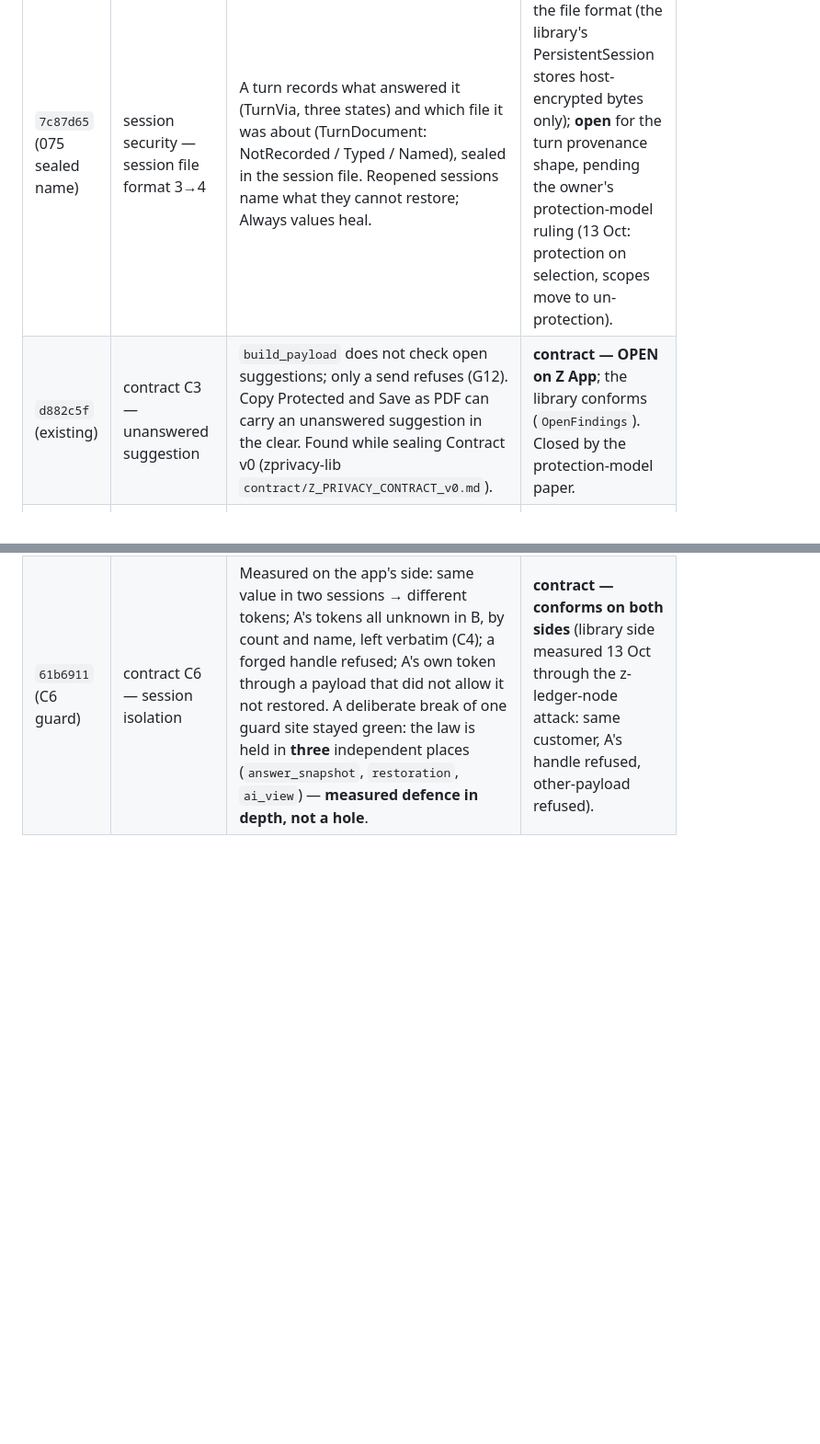
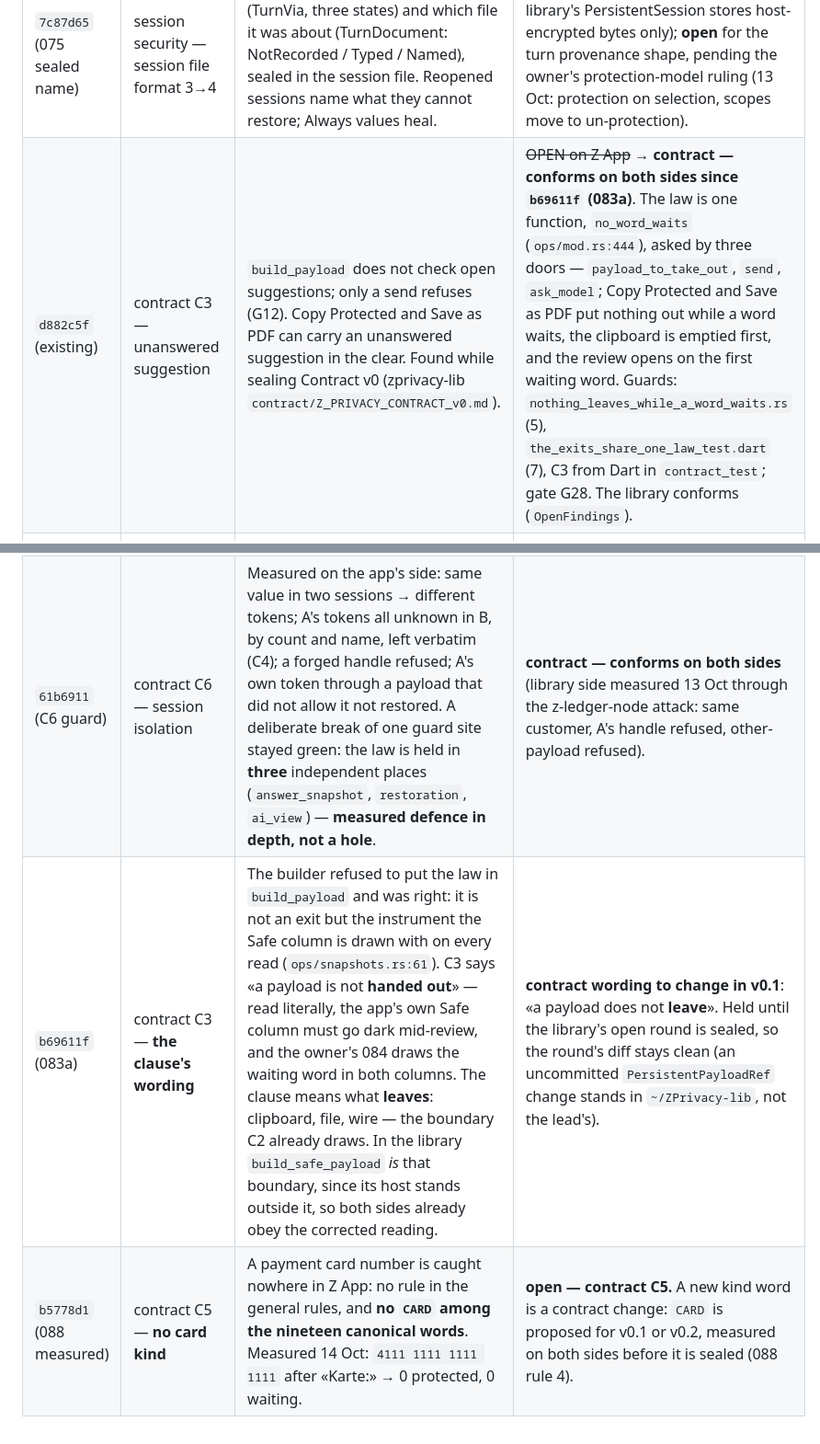
Before and after one commit to YourVoicesApp/z-privacy, a Markdown page: docs/CONFORMANCE_LEDGER.md, 2 parts joined by grey strips. Shown at 92% size. GitHub-like rendering; blank space fills up the shorter version.

Commit message:
Ledger: C3 conforms on both sides since 083a; the clause's wording is loose and changes in v0.1; no CARD kind exists (C5 open)
C3 closed on the app's side at b69611f. The builder's refusal to put the law in
build_payload showed the clause's wording is loose — it says a payload is not
«handed out», and the app draws its own Safe column from one on every read.
The clause means what leaves. The v0.1 edit is held until the library's open
round is sealed, so that round's diff stays clean. And measured for 088: a card
number is caught nowhere and has no kind among the nineteen words.

Co-Authored-By: Claude Opus 5.5 <noreply@anthropic.com>
Claude-Session: https://claude.ai/code/session_01P6y197rJzLGdUKPj5Fx9BS

```diff
--- a/docs/CONFORMANCE_LEDGER.md
+++ b/docs/CONFORMANCE_LEDGER.md
@@ -13,6 +13,8 @@ Library repository: `YourVoicesApp/zprivacy-lib`. Its parity corpus is pinned to
 | `d882c5f` (existing) | scanner — German pack IBAN | The pack's IBAN rule swallows the word after the number: «…0130 00**, BIC**», «…3249 31** zu**»; the film shows «…7466 **on 2**». Measured 13 Oct on two invented letters. | **converge toward the library**: zprivacy-lib V1-G ends the span at the last digit group (GeneralRule). The app takes the fix in its detection round. |
 | `d882c5f` (existing) | scanner — Person «meiner Person: Markus Weber» (Brief_Weber 1072–1084) | z_core: Auto. Library V1-G golden list: Suggest — contradicts the corpus reference counts (21/8). | **open**: the library must either reach Auto or carry the divergence named in its golden file; the corpus is not rewritten. |
 | `7c87d65` (075 sealed name) | session security — session file format 3→4 | A turn records what answered it (TurnVia, three states) and which file it was about (TurnDocument: NotRecorded / Typed / Named), sealed in the session file. Reopened sessions name what they cannot restore; Always values heal. | **app-specific** for the file format (the library's PersistentSession stores host-encrypted bytes only); **open** for the turn provenance shape, pending the owner's protection-model ruling (13 Oct: protection on selection, scopes move to un-protection). |
-| `d882c5f` (existing) | contract C3 — unanswered suggestion | `build_payload` does not check open suggestions; only a send refuses (G12). Copy Protected and Save as PDF can carry an unanswered suggestion in the clear. Found while sealing Contract v0 (zprivacy-lib `contract/Z_PRIVACY_CONTRACT_v0.md`). | **contract — OPEN on Z App**; the library conforms (`OpenFindings`). Closed by the protection-model paper. |
+| `d882c5f` (existing) | contract C3 — unanswered suggestion | `build_payload` does not check open suggestions; only a send refuses (G12). Copy Protected and Save as PDF can carry an unanswered suggestion in the clear. Found while sealing Contract v0 (zprivacy-lib `contract/Z_PRIVACY_CONTRACT_v0.md`). | ~~OPEN on Z App~~ → **contract — conforms on both sides since `b69611f` (083a)**. The law is one function, `no_word_waits` (`ops/mod.rs:444`), asked by three doors — `payload_to_take_out`, `send`, `ask_model`; Copy Protected and Save as PDF put nothing out while a word waits, the clipboard is emptied first, and the review opens on the first waiting word. Guards: `nothing_leaves_while_a_word_waits.rs` (5), `the_exits_share_one_law_test.dart` (7), C3 from Dart in `contract_test`; gate G28. The library conforms (`OpenFindings`). |
 | `beecc03` (080) | session — language door | `conversation_set_pack(number, pack_id)` writes a session's language by its number, no bench; unknown pack refused by name. | **app-specific** (sessions and languages are product). |
 | `61b6911` (C6 guard) | contract C6 — session isolation | Measured on the app's side: same value in two sessions → different tokens; A's tokens all unknown in B, by count and name, left verbatim (C4); a forged handle refused; A's own token through a payload that did not allow it not restored. A deliberate break of one guard site stayed green: the law is held in **three** independent places (`answer_snapshot`, `restoration`, `ai_view`) — **measured defence in depth, not a hole**. | **contract — conforms on both sides** (library side measured 13 Oct through the z-ledger-node attack: same customer, A's handle refused, other-payload refused). |
+| `b69611f` (083a) | contract C3 — **the clause's wording** | The builder refused to put the law in `build_payload` and was right: it is not an exit but the instrument the Safe column is drawn with on every read (`ops/snapshots.rs:61`). C3 says «a payload is not **handed out**» — read literally, the app's own Safe column must go dark mid-review, and the owner's 084 draws the waiting word in both columns. The clause means what **leaves**: clipboard, file, wire — the boundary C2 already draws. In the library `build_safe_payload` *is* that boundary, since its host stands outside it, so both sides already obey the corrected reading. | **contract wording to change in v0.1**: «a payload does not **leave**». Held until the library's open round is sealed, so the round's diff stays clean (an uncommitted `PersistentPayloadRef` change stands in `~/ZPrivacy-lib`, not the lead's). |
+| `b5778d1` (088 measured) | contract C5 — **no card kind** | A payment card number is caught nowhere in Z App: no rule in the general rules, and **no `CARD` among the nineteen canonical words**. Measured 14 Oct: `4111 1111 1111 1111` after «Karte:» → 0 protected, 0 waiting. | **open — contract C5.** A new kind word is a contract change: `CARD` is proposed for v0.1 or v0.2, measured on both sides before it is sealed (088 rule 4). |
```
